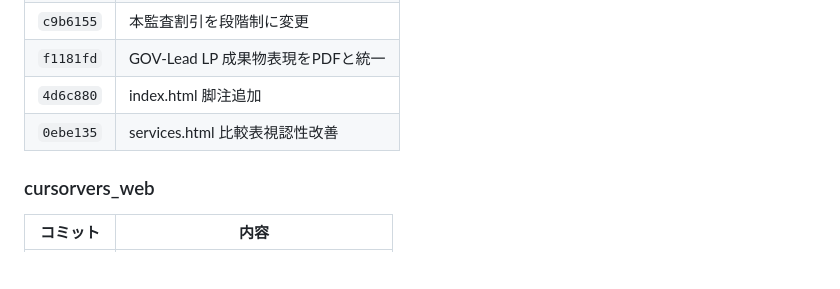
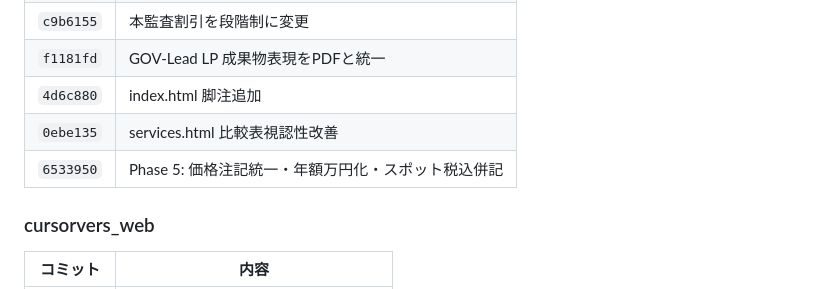
Before and after one commit to cursorvers/cursorvers-inc, a Markdown page: project20260107.md, the part around the change. Rendered like a GitHub page; blank space fills up the shorter version.

Commit message:
docs: コミット履歴にPhase 5を追記
Co-Authored-By: Claude Opus 4.5 <noreply@anthropic.com>

```diff
--- a/project20260107.md
+++ b/project20260107.md
@@ -171,6 +171,7 @@
 | `f1181fd` | GOV-Lead LP 成果物表現をPDFと統一 |
 | `4d6c880` | index.html 脚注追加 |
 | `0ebe135` | services.html 比較表視認性改善 |
+| `6533950` | Phase 5: 価格注記統一・年額万円化・スポット税込併記 |
 
 ### cursorvers_web
 
```
